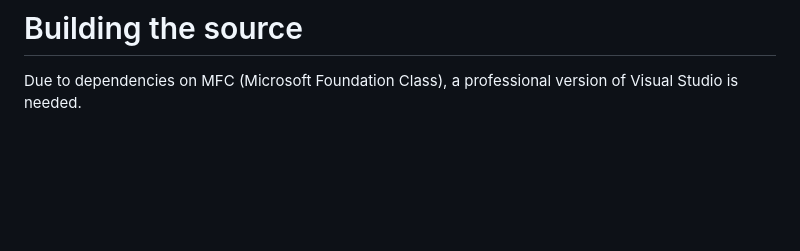
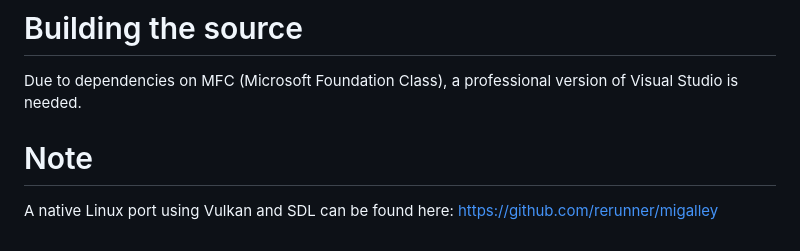
Before and after one commit to rerunner/MigAlleySrc, a Markdown page: README.md, the part around the change. Rendered like a GitHub page; blank space fills up the shorter version.

Commit message:
Update README.md for native linux port info

```diff
--- a/README.md
+++ b/README.md
@@ -42,3 +42,6 @@ implications to the course of the ground battle in a cause-and-effect style.
 
 # Building the source
 Due to dependencies on MFC (Microsoft Foundation Class), a professional version of Visual Studio is needed.
+
+# Note
+A native Linux port using Vulkan and SDL can be found here: https://github.com/rerunner/migalley
```
